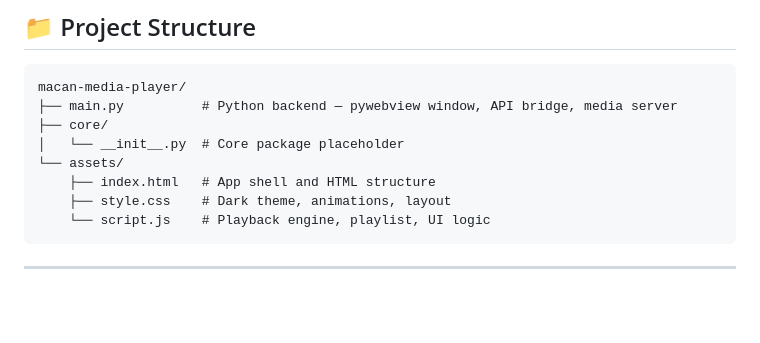
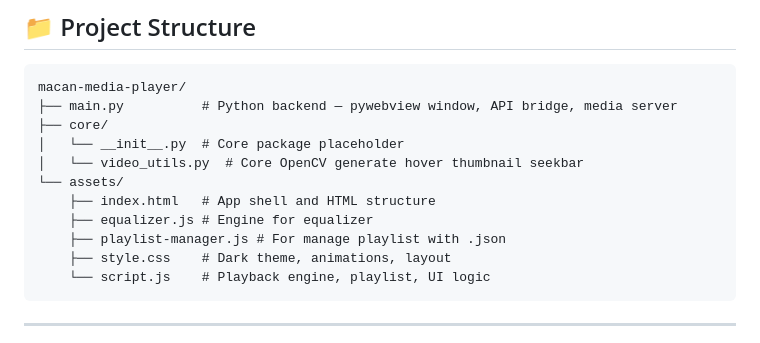
Before and after one commit to danx123/macan-media-player, a Markdown page: README.md, the part around the change. GitHub-like rendering; blank space fills up the shorter version.

````diff
--- a/README.md
+++ b/README.md
@@ -144,8 +144,11 @@ macan-media-player/
 ├── main.py          # Python backend — pywebview window, API bridge, media server
 ├── core/
 │   └── __init__.py  # Core package placeholder
+│   └── video_utils.py  # Core OpenCV generate hover thumbnail seekbar
 └── assets/
     ├── index.html   # App shell and HTML structure
+    ├── equalizer.js # Engine for equalizer
+    ├── playlist-manager.js # For manage playlist with .json
     ├── style.css    # Dark theme, animations, layout
     └── script.js    # Playback engine, playlist, UI logic
 ```
````
